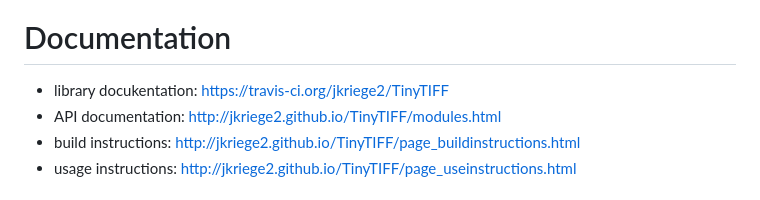
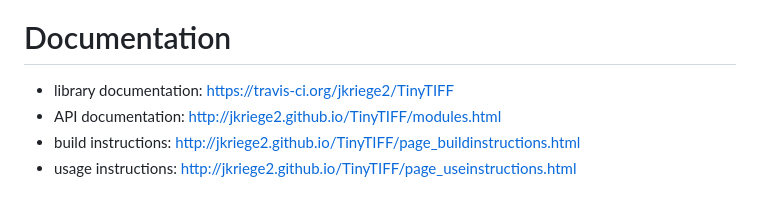
Before and after one commit to jkriege2/TinyTIFF, a Markdown page: README.md, the part around the change. Rendered like a GitHub page.

Commit message:
Spelling correction

```diff
--- a/README.md
+++ b/README.md
@@ -32,7 +32,7 @@ This software is licensed under the term of the [GNU Lesser General Public Licen
 
 # Documentation
 
-* library docukentation: https://travis-ci.org/jkriege2/TinyTIFF
+* library documentation: https://travis-ci.org/jkriege2/TinyTIFF
 * API documentation: http://jkriege2.github.io/TinyTIFF/modules.html
 * build instructions: http://jkriege2.github.io/TinyTIFF/page_buildinstructions.html
 * usage instructions: http://jkriege2.github.io/TinyTIFF/page_useinstructions.html
```
